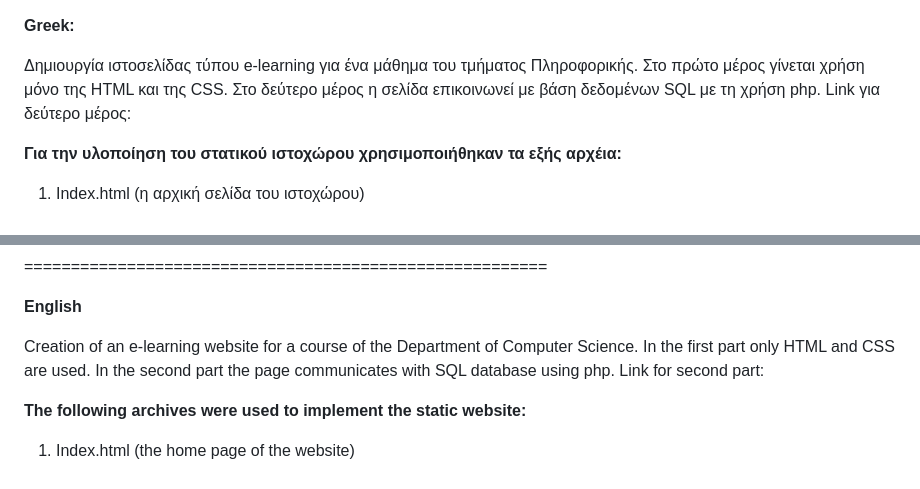
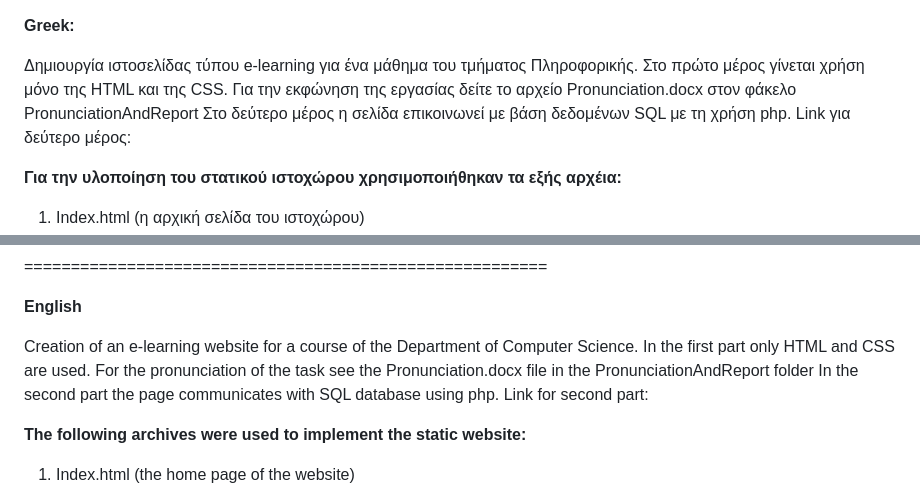
Before and after one commit to Nipapager/CourceOnlinePage, a Markdown page: README.md, 2 parts joined by grey strips. Drawn GitHub-style.

```diff
--- a/README.md
+++ b/README.md
@@ -1,7 +1,7 @@
 **Greek:**
 
 Δημιουργία ιστοσελίδας τύπου e-learning για ένα μάθημα του τμήματος Πληροφορικής.
-Στο πρώτο μέρος γίνεται χρήση μόνο της HTML και της CSS.
+Στο πρώτο μέρος γίνεται χρήση μόνο της HTML και της CSS. Για την εκφώνηση της εργασίας δείτε το αρχείο Pronunciation.docx στον φάκελο PronunciationAndReport
 Στο δεύτερο μέρος η σελίδα επικοινωνεί με βάση δεδομένων SQL με τη χρήση php. Link για δεύτερο μέρος:
 
 **Για την υλοποίηση του στατικού ιστοχώρου χρησιμοποιήθηκαν τα εξής αρχέια:**
@@ -29,7 +29,7 @@
 **English**
 
 Creation of an e-learning website for a course of the Department of Computer Science.
-In the first part only HTML and CSS are used.
+In the first part only HTML and CSS are used. For the pronunciation of the task see the Pronunciation.docx file in the PronunciationAndReport folder
 In the second part the page communicates with SQL database using php. Link for second part:
 
 **The following archives were used to implement the static website:**
```
